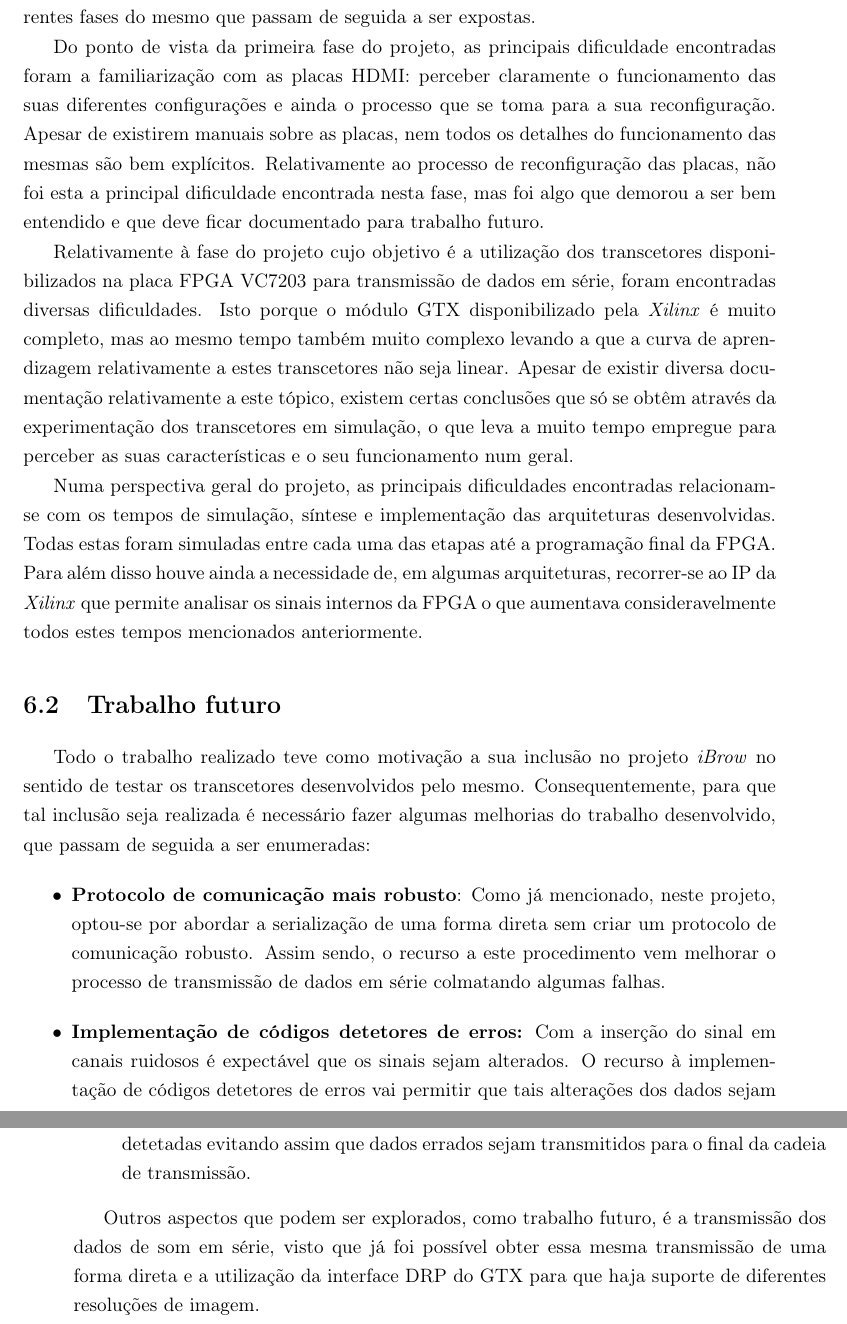
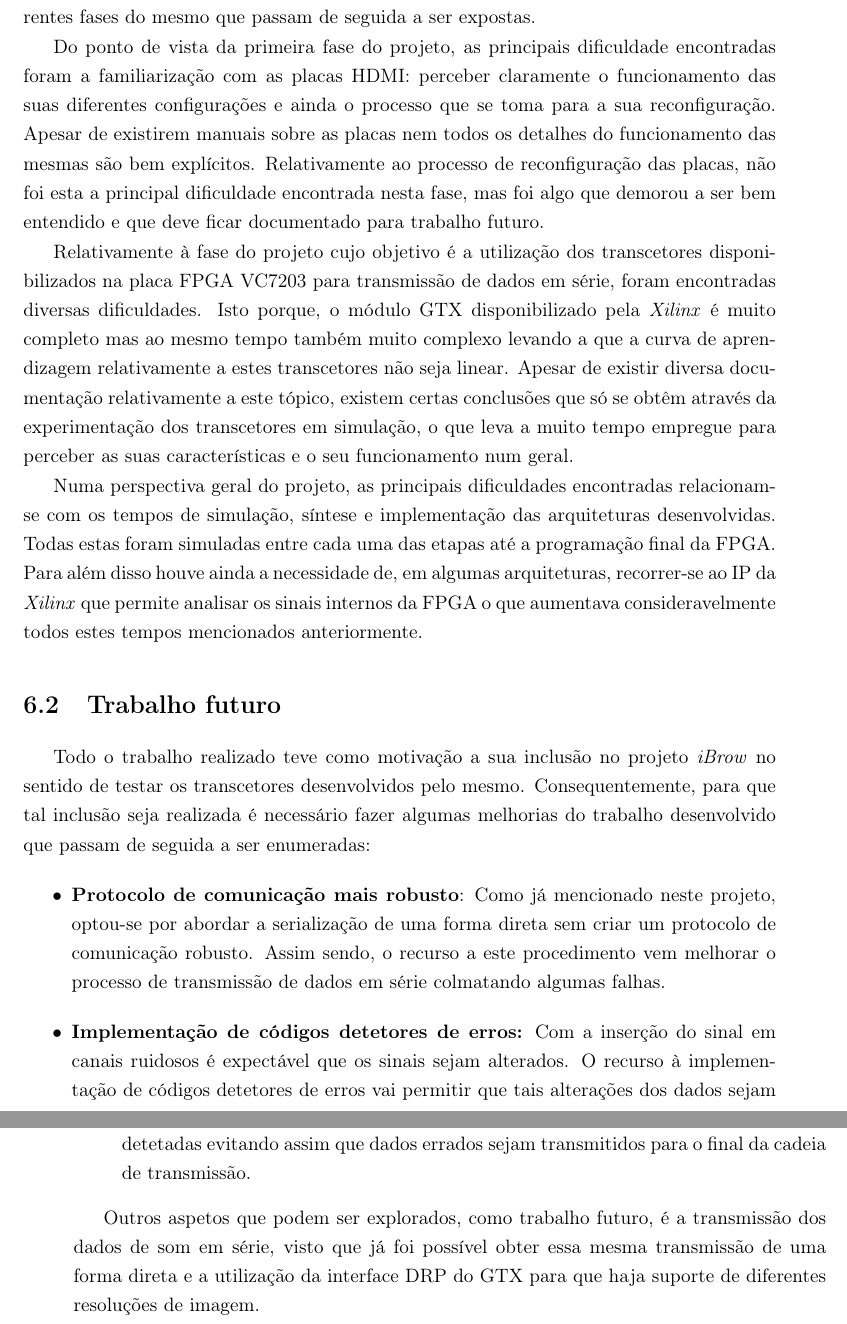
Before and after one commit to marisaoliveira94/Master-Thesis, a LaTeX thesis (mieec-distrib-v2014/MarisaOliveira.tex, which reads mieec-distrib-v2014/chapter6.tex): two parts of pages 100 and 101 of 118, joined at a grey line, cut so that both start at the same text. Compiled offline with pdfLaTeX.

Commit message:
Capitulo 6 revisto

```diff
--- a/mieec-distrib-v2014/chapter6.tex
+++ b/mieec-distrib-v2014/chapter6.tex
@@ -19,14 +19,14 @@ Numa perspectiva geral do projeto, os objetivos foram cumpridos: a transmissão
 Durante o desenvolvimento do projeto foram encontradas várias dificuldades em diferentes fases do mesmo que passam de seguida a ser expostas.
 
 %%parte do HDMI
-Do ponto de vista da primeira fase do projeto, as principais dificuldade encontradas foram a familiarização com as placas HDMI: perceber claramente o funcionamento das suas diferentes configurações e ainda o processo que se toma para a sua reconfiguração. Apesar de existirem manuais sobre as placas, nem todos os detalhes do funcionamento das mesmas são bem explícitos. Relativamente ao processo de reconfiguração das placas, não foi esta a principal dificuldade encontrada nesta fase, mas foi algo que demorou a ser bem entendido e que deve ficar documentado para trabalho futuro.
+Do ponto de vista da primeira fase do projeto, as principais dificuldade encontradas foram a familiarização com as placas HDMI: perceber claramente o funcionamento das suas diferentes configurações e ainda o processo que se toma para a sua reconfiguração. Apesar de existirem manuais sobre as placas nem todos os detalhes do funcionamento das mesmas são bem explícitos. Relativamente ao processo de reconfiguração das placas, não foi esta a principal dificuldade encontrada nesta fase, mas foi algo que demorou a ser bem entendido e que deve ficar documentado para trabalho futuro.
 
 
 %%parte do GTX
 %-> Informação pouco clara sobre o GTX
 %-> Muito tempo perdido a perceber os modulos GTX
 %-> Curva de aprendizagem de declive elevado.
-Relativamente à fase do projeto cujo objetivo é a utilização dos transcetores disponibilizados na placa FPGA VC7203 para transmissão de dados em série, foram encontradas diversas dificuldades. Isto porque o módulo GTX disponibilizado pela \textit{Xilinx} é muito completo, mas ao mesmo tempo também muito complexo levando a que a curva de aprendizagem relativamente a estes transcetores não seja linear. Apesar de existir diversa documentação relativamente a este tópico, existem certas conclusões que só se obtêm através da experimentação dos transcetores em simulação, o que leva a muito tempo empregue para perceber as suas características e o seu funcionamento num geral.
+Relativamente à fase do projeto cujo objetivo é a utilização dos transcetores disponibilizados na placa FPGA VC7203 para transmissão de dados em série, foram encontradas diversas dificuldades. Isto porque, o módulo GTX disponibilizado pela \textit{Xilinx} é muito completo mas ao mesmo tempo também muito complexo levando a que a curva de aprendizagem relativamente a estes transcetores não seja linear. Apesar de existir diversa documentação relativamente a este tópico, existem certas conclusões que só se obtêm através da experimentação dos transcetores em simulação, o que leva a muito tempo empregue para perceber as suas características e o seu funcionamento num geral.
 
 
 %%geral
@@ -39,14 +39,14 @@ Numa perspectiva geral do projeto, as principais dificuldades encontradas relaci
 
 \section{Trabalho futuro}
 
-Todo o trabalho realizado teve como motivação a sua inclusão no projeto \textit{iBrow} no sentido de testar os transcetores desenvolvidos pelo mesmo. Consequentemente, para que tal inclusão seja realizada é necessário fazer algumas melhorias do trabalho desenvolvido, que passam de seguida a ser enumeradas:
+Todo o trabalho realizado teve como motivação a sua inclusão no projeto \textit{iBrow} no sentido de testar os transcetores desenvolvidos pelo mesmo. Consequentemente, para que tal inclusão seja realizada é necessário fazer algumas melhorias do trabalho desenvolvido que passam de seguida a ser enumeradas:
 \begin{itemize}
-	\item \textbf{Protocolo de comunicação mais robusto}: Como já mencionado, neste projeto, optou-se por abordar a serialização de uma forma direta sem criar um protocolo de comunicação robusto. Assim sendo, o recurso a este procedimento vem melhorar o processo de transmissão de dados em série colmatando algumas falhas.
+	\item \textbf{Protocolo de comunicação mais robusto}: Como já mencionado neste projeto, optou-se por abordar a serialização de uma forma direta sem criar um protocolo de comunicação robusto. Assim sendo, o recurso a este procedimento vem melhorar o processo de transmissão de dados em série colmatando algumas falhas.
 
 	\item \textbf{Implementação de códigos detetores de erros:} Com a inserção do sinal em canais ruidosos é expectável que os sinais sejam alterados. O recurso à implementação de códigos detetores de erros vai permitir que tais alterações dos dados sejam detetadas evitando assim que dados errados sejam transmitidos para o final da cadeia de transmissão.
 \end{itemize}
 
-Outros aspectos que podem ser explorados, como trabalho futuro, é a transmissão dos dados de som em série, visto que já foi possível obter essa mesma transmissão de uma forma direta e a utilização da interface DRP do GTX para que haja suporte de diferentes resoluções de imagem.
+Outros aspetos que podem ser explorados, como trabalho futuro, é a transmissão dos dados de som em série, visto que já foi possível obter essa mesma transmissão de uma forma direta e a utilização da interface DRP do GTX para que haja suporte de diferentes resoluções de imagem.
 
 %-> Tornar a parte de serialização mais robusta
 %
```
Also changed, not shown: 2 other files.
